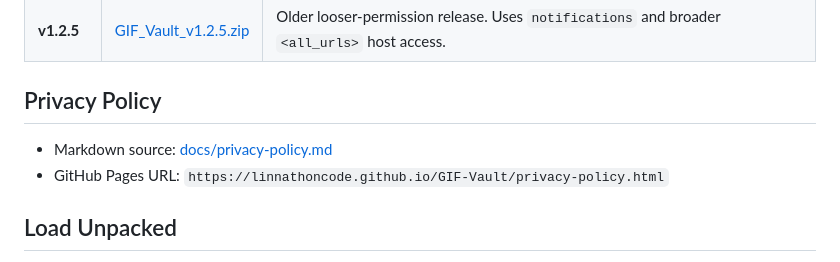
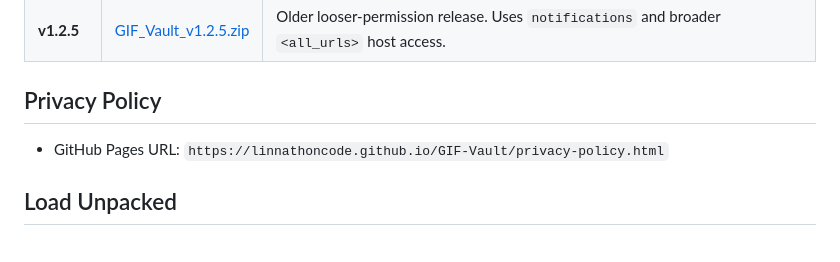
Before and after one commit to linnathoncode/GIF-Vault, a Markdown page: README.md, the part around the change. Drawn GitHub-style.

Commit message:
Keep HTML as sole privacy policy source

```diff
--- a/README.md
+++ b/README.md
@@ -74,7 +74,6 @@ If you do not want to build locally, download a prebuilt package from GitHub Rel
 
 ## Privacy Policy
 
-- Markdown source: [docs/privacy-policy.md](docs/privacy-policy.md)
 - GitHub Pages URL: `https://linnathoncode.github.io/GIF-Vault/privacy-policy.html`
 
 ## Load Unpacked
```
Also changed, not shown: docs/privacy-policy.md (deleted, +0 -56 lines).
